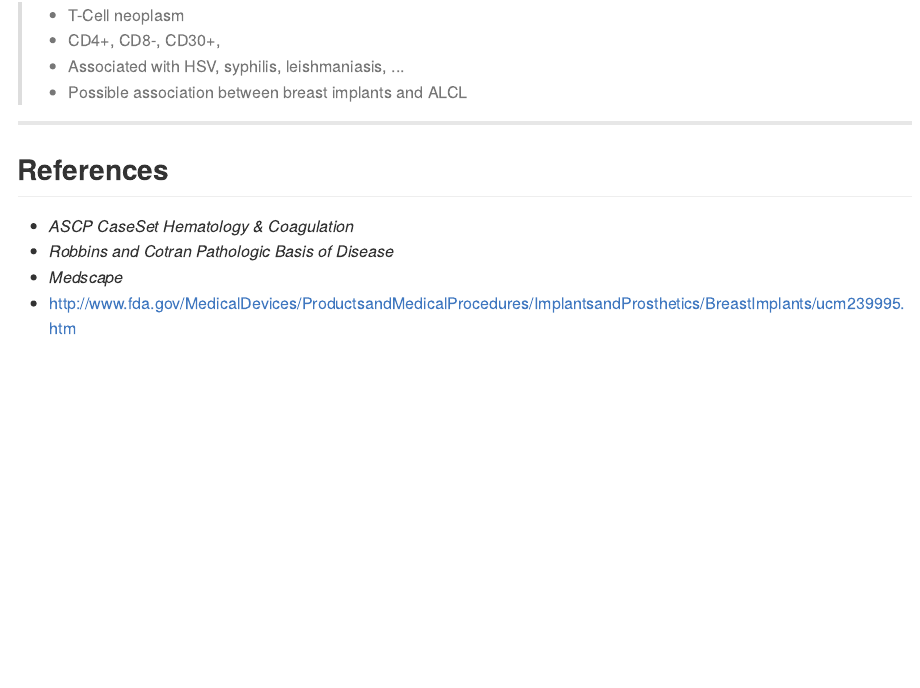
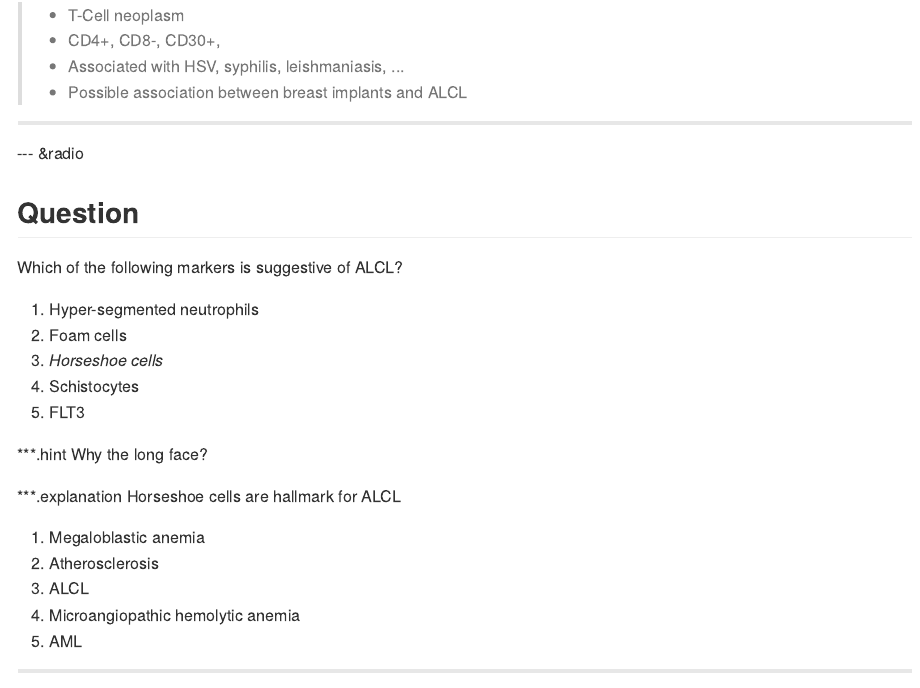
Before and after one commit to patrickjrock/ALCL, an R Markdown document (index.Rmd): the page in a window 1100 px wide, from 4400 px down. The pictures show the output file index.md that the author committed with the source, drawn offline in the style of GitHub.

Commit message:
added question

```diff
--- a/index.Rmd
+++ b/index.Rmd
@@ -149,6 +149,31 @@ Lymph node showing large cells with ample amount of cytoplasm and visible nucleo
 
 ---
 
+--- &radio
+
+## Question
+Which of the following markers is suggestive of ALCL?
+
+1. Hyper-segmented neutrophils
+2. Foam cells
+3. _Horseshoe cells_
+4. Schistocytes
+5. FLT3
+
+***.hint
+Why the long face?
+
+***.explanation
+Horseshoe cells are hallmark for ALCL
+
+1. Megaloblastic anemia
+2. Atherosclerosis
+3. ALCL
+4. Microangiopathic hemolytic anemia
+5. AML
+
+---
+
 ## References
 
 - *ASCP CaseSet Hematology & Coagulation*
```
Also changed, not shown: index.html, index.md.
